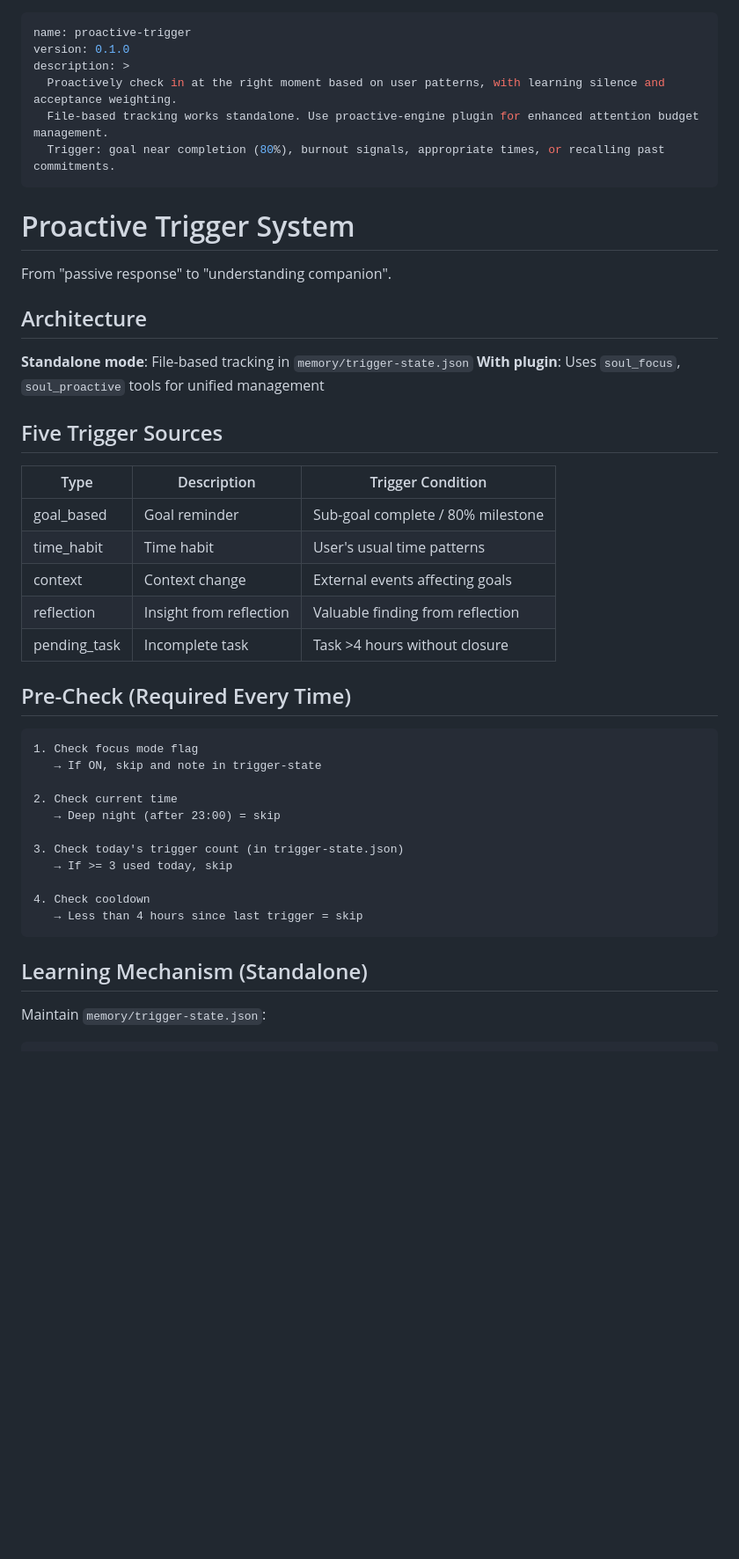
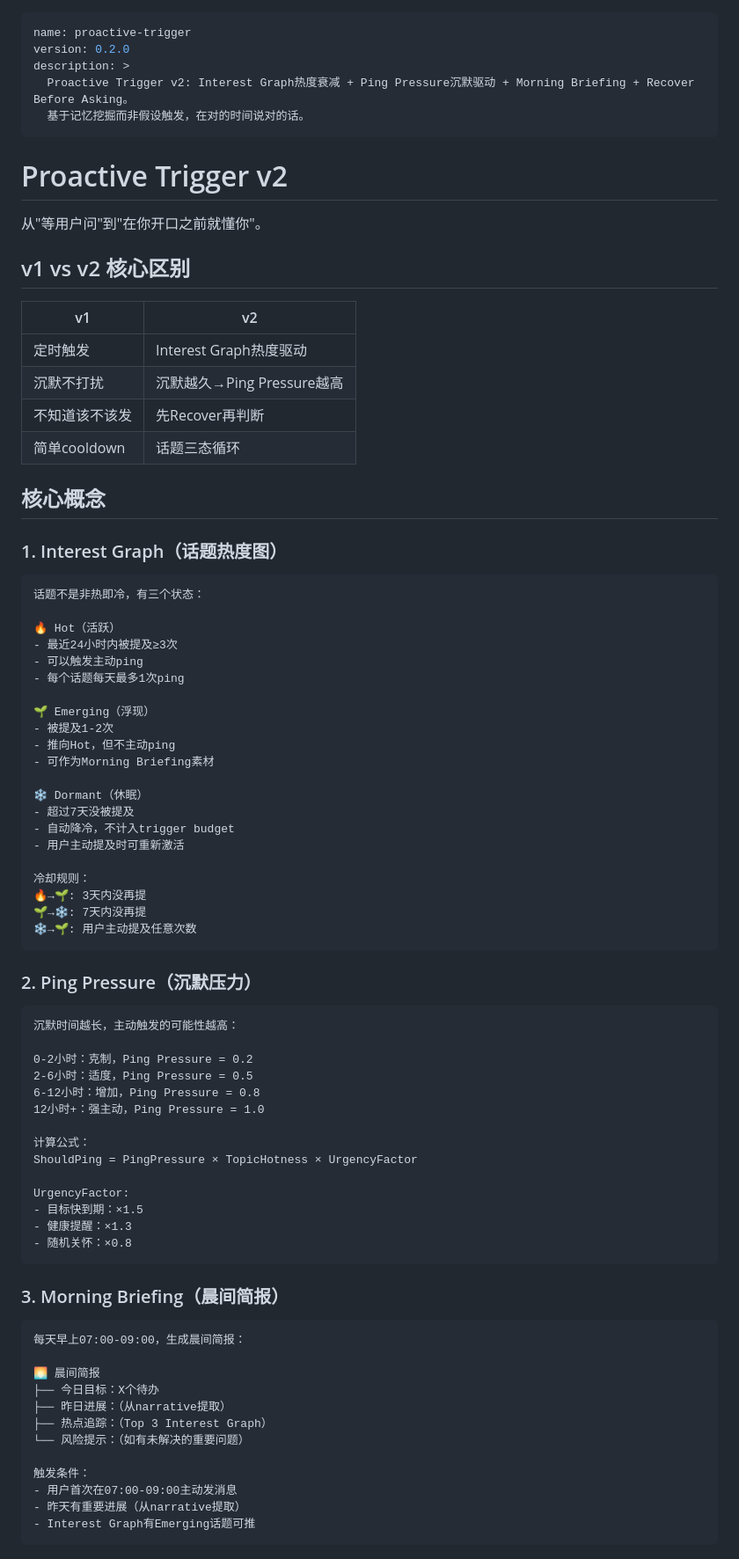
Before and after one commit to zhaoguoqiang-hub/soul-system, a Markdown page: skills/proactive-trigger/SKILL.md, the part around one of its changes. Shown at 88% size. Rendered like a GitHub page; blank space fills up the shorter version.

Commit message:
feat: proactive-trigger v2 - Interest Graph+Ping Pressure+Morning Briefing+Recover Before Asking

````diff
--- a/skills/proactive-trigger/SKILL.md
+++ b/skills/proactive-trigger/SKILL.md
@@ -1,47 +1,85 @@
 ---
 name: proactive-trigger
-version: 0.1.0
+version: 0.2.0
 description: >
-  Proactively check in at the right moment based on user patterns, with learning silence and acceptance weighting.
-  File-based tracking works standalone. Use proactive-engine plugin for enhanced attention budget management.
-  Trigger: goal near completion (80%), burnout signals, appropriate times, or recalling past commitments.
+  Proactive Trigger v2: Interest Graph热度衰减 + Ping Pressure沉默驱动 + Morning Briefing + Recover Before Asking。
+  基于记忆挖掘而非假设触发，在对的时间说对的话。
 ---
 
-# Proactive Trigger System
+# Proactive Trigger v2
 
-From "passive response" to "understanding companion".
+从"等用户问"到"在你开口之前就懂你"。
 
-## Architecture
+## v1 vs v2 核心区别
 
-**Standalone mode**: File-based tracking in `memory/trigger-state.json`
-**With plugin**: Uses `soul_focus`, `soul_proactive` tools for unified management
+| v1 | v2 |
+|----|----|
+| 定时触发 | Interest Graph热度驱动 |
+| 沉默不打扰 | 沉默越久→Ping Pressure越高 |
+| 不知道该不该发 | 先Recover再判断 |
+| 简单cooldown | 话题三态循环 |
 
-## Five Trigger Sources
+## 核心概念
 
-| Type | Description | Trigger Condition |
-|------|-------------|-------------------|
-| goal_based | Goal reminder | Sub-goal complete / 80% milestone |
-| time_habit | Time habit | User's usual time patterns |
-| context | Context change | External events affecting goals |
-| reflection | Insight from reflection | Valuable finding from reflection |
-| pending_task | Incomplete task | Task >4 hours without closure |
-
-## Pre-Check (Required Every Time)
+### 1. Interest Graph（话题热度图）
 
 ```
-1. Check focus mode flag
-   → If ON, skip and note in trigger-state
+话题不是非热即冷，有三个状态：
 
-2. Check current time
-   → Deep night (after 23:00) = skip
+🔥 Hot（活跃）
+- 最近24小时内被提及≥3次
+- 可以触发主动ping
+- 每个话题每天最多1次ping
 
-3. Check today's trigger count (in trigger-state.json)
-   → If >= 3 used today, skip
+🌱 Emerging（浮现）
+- 被提及1-2次
+- 推向Hot，但不主动ping
+- 可作为Morning Briefing素材
 
-4. Check cooldown
-   → Less than 4 hours since last trigger = skip
+❄️ Dormant（休眠）
+- 超过7天没被提及
+- 自动降冷，不计入trigger budget
+- 用户主动提及时可重新激活
+
+冷却规则：
+🔥→🌱: 3天内没再提
+🌱→❄️: 7天内没再提
+❄️→🌱: 用户主动提及任意次数
 ```
 
-## Learning Mechanism (Standalone)
+### 2. Ping Pressure（沉默压力）
 
-Maintain `memory/trigger-state.json`:
+```
+沉默时间越长，主动触发的可能性越高：
+
+0-2小时：克制，Ping Pressure = 0.2
+2-6小时：适度，Ping Pressure = 0.5
+6-12小时：增加，Ping Pressure = 0.8
+12小时+：强主动，Ping Pressure = 1.0
+
+计算公式：
+ShouldPing = PingPressure × TopicHotness × UrgencyFactor
+
+UrgencyFactor:
+- 目标快到期：×1.5
+- 健康提醒：×1.3
+- 随机关怀：×0.8
+```
+
+### 3. Morning Briefing（晨间简报）
+
+```
+每天早上07:00-09:00，生成晨间简报：
+
+🌅 晨间简报
+├── 今日目标：X个待办
+├── 昨日进展：（从narrative提取）
+├── 热点追踪：（Top 3 Interest Graph）
+└── 风险提示：（如有未解决的重要问题）
+
+触发条件：
+- 用户首次在07:00-09:00主动发消息
+- 昨天有重要进展（从narrative提取）
+- Interest Graph有Emerging话题可推
+```
+
````
Also changed, not shown: other parts of skills/proactive-trigger/SKILL.md (+140 -54 lines).
